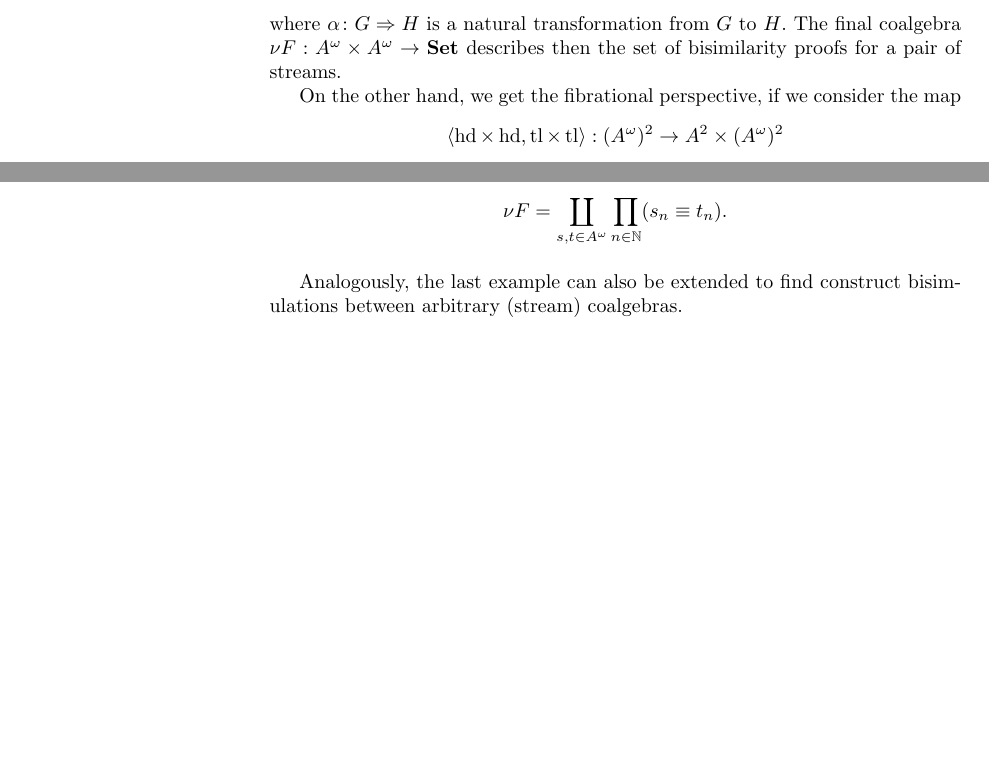
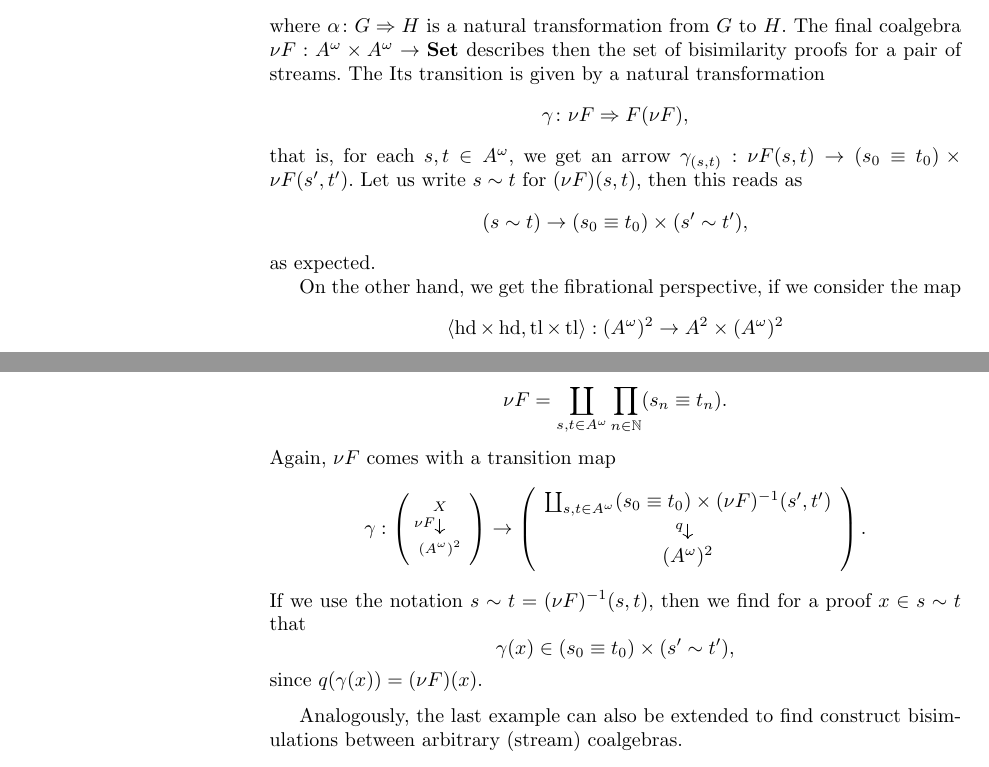
Before and after one commit to hbasold/Notes, a LaTeX paper (InterpSizedTypes/InterpSizedTypes.tex): two parts of pages 3 and 4 of 9, joined at a grey line, cut so that both start at the same text, the shorter picture padded with empty space. Compiled offline with pdfLaTeX.

Commit message:
Transition structure of bisimilarity

```diff
--- a/InterpSizedTypes/InterpSizedTypes.tex
+++ b/InterpSizedTypes/InterpSizedTypes.tex
@@ -215,6 +215,17 @@ record _$\sim$_ (A : Set) (s t : $\Str{A}$) : Set where
   where $\nat{\alpha}{G}{H}$ is a natural transformation from $G$ to $H$.
   The final coalgebra $\nu F : \Str{A} \times \Str{A} \to \SetC$ describes then
   the set of bisimilarity proofs for a pair of streams.
+  The Its transition is given by a natural transformation
+  \begin{equation*}
+    \nat{\gamma}{\nu F}{F (\nu F)},
+  \end{equation*}
+  that is, for each $s,t \in \Str{A}$, we get an arrow
+  $\gamma_{(s,t)} : \nu F(s,t) \to (s_0 \equiv t_0) \times \nu F (s',t')$.
+  Let us write $s \sim t$ for $(\nu F)(s,t)$, then this reads as
+  \begin{equation*}
+    (s \sim t) \to (s_0 \equiv t_0) \times (s' \sim t'),
+  \end{equation*}
+  as expected.
 
   On the other hand, we get the fibrational perspective, if we consider the
   map
@@ -254,6 +265,20 @@ record _$\sim$_ (A : Set) (s t : $\Str{A}$) : Set where
   \begin{equation*}
     \nu F = \coprod_{s,t \in \Str{A}} \prod_{n \in \N} (s_n \equiv t_n).
   \end{equation*}
+  Again, $\nu F$ comes with a transition map
+  \begin{equation*}
+    \gamma : \arrObj{\nu F}{X}{(\Str{A})^2} \to
+    \arrObj{q}
+      {\textstyle
+        \coprod_{s,t \in \Str{A}} (s_0 \equiv t_0) \times (\nu F)^{-1}(s',t')}
+      {\textstyle (\Str{A})^2}.
+  \end{equation*}
+  If we use the notation $s \sim t = (\nu F)^{-1}(s,t)$, then we find
+  for a proof $x \in s \sim t$ that
+  \begin{equation*}
+    \gamma(x) \in (s_0 \equiv t_0) \times (s' \sim t'),
+  \end{equation*}
+  since $q(\gamma(x)) = (\nu F)(x)$.
 \end{example}
 
 Analogously, the last example can also be extended to find construct
```
